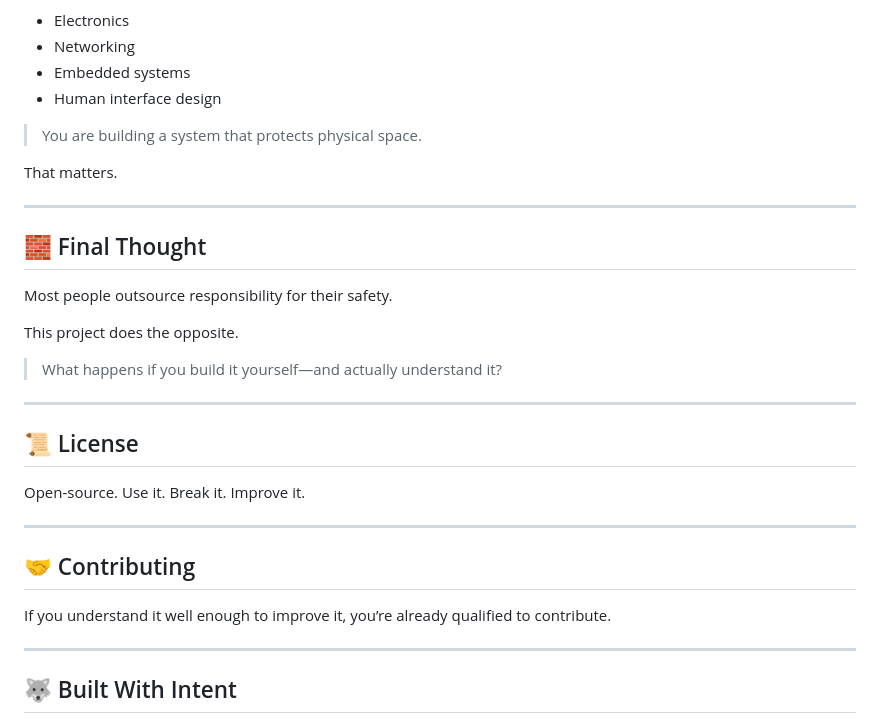
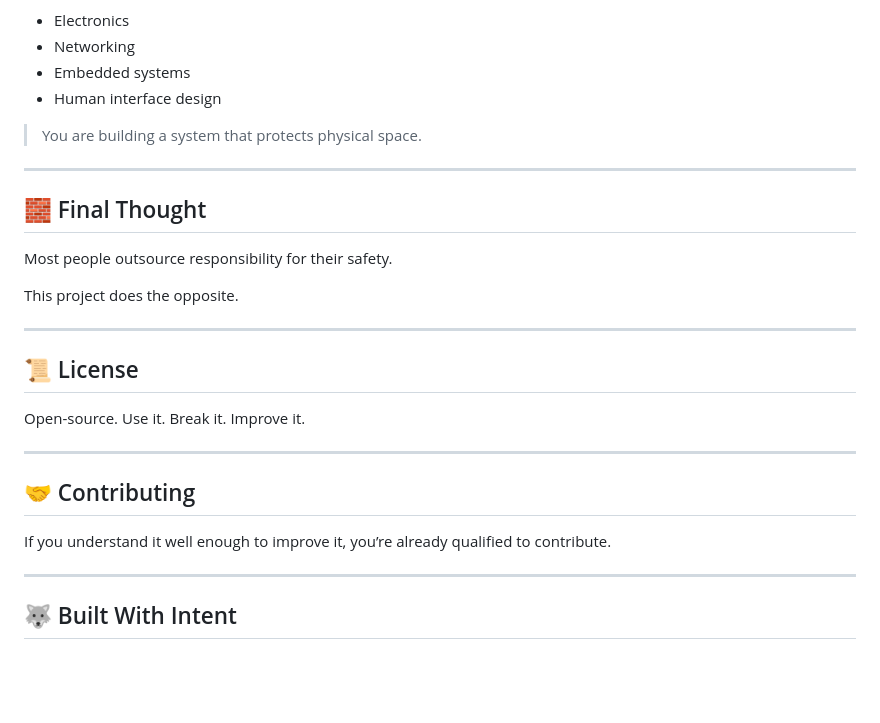
Before and after one commit to kevinkell-y/condo-alarm, a Markdown page: README.md, the part around one of its changes. GitHub-like rendering; blank space fills up the shorter version.

Commit message:
Add README improvements and MIT license

```diff
--- a/README.md
+++ b/README.md
@@ -295,8 +295,6 @@ It is:
 
 > You are building a system that protects physical space.
 
-That matters.
-
 ---
 
 ## 🧱 Final Thought
@@ -304,8 +302,6 @@ That matters.
 Most people outsource responsibility for their safety.
 
 This project does the opposite.
-
-> What happens if you build it yourself—and actually understand it?
 
 ---
 
@@ -317,8 +313,7 @@ Open-source. Use it. Break it. Improve it.
 
 ## 🤝 Contributing
 
-If you understand it well enough to improve it,
-you’re already qualified to contribute.
+If you understand it well enough to improve it, you’re already qualified to contribute.
 
 ---
 
```
Also changed, not shown: other parts of README.md (+1 -1 lines).
